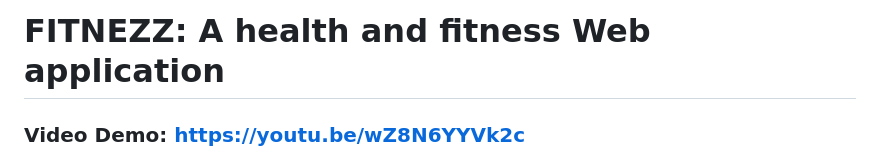
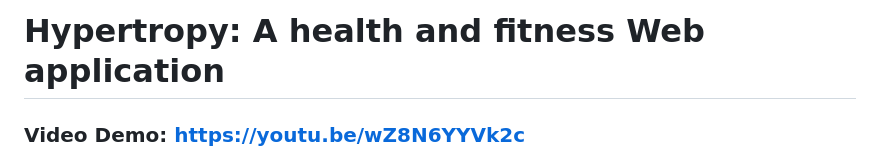
Before and after one commit to MortyPham/FITNEZZ-A-health-and-fitness-web-application, a Markdown page: README.md, the part around the change. Rendered like a GitHub page.

Commit message:
Update README.md
Change web name from "Fitnezz" to "Hypertrophy"

```diff
--- a/README.md
+++ b/README.md
@@ -1,4 +1,4 @@
-# FITNEZZ: A health and fitness Web application
+# Hypertropy: A health and fitness Web application
 ### Video Demo:  https://youtu.be/wZ8N6YYVk2c
 ### Description:
 This is my final project for CS50X: Introduction to Computer Science. My web app enables users to get customized health advice and evaluation, meal planning tips and exercise tips.
```
